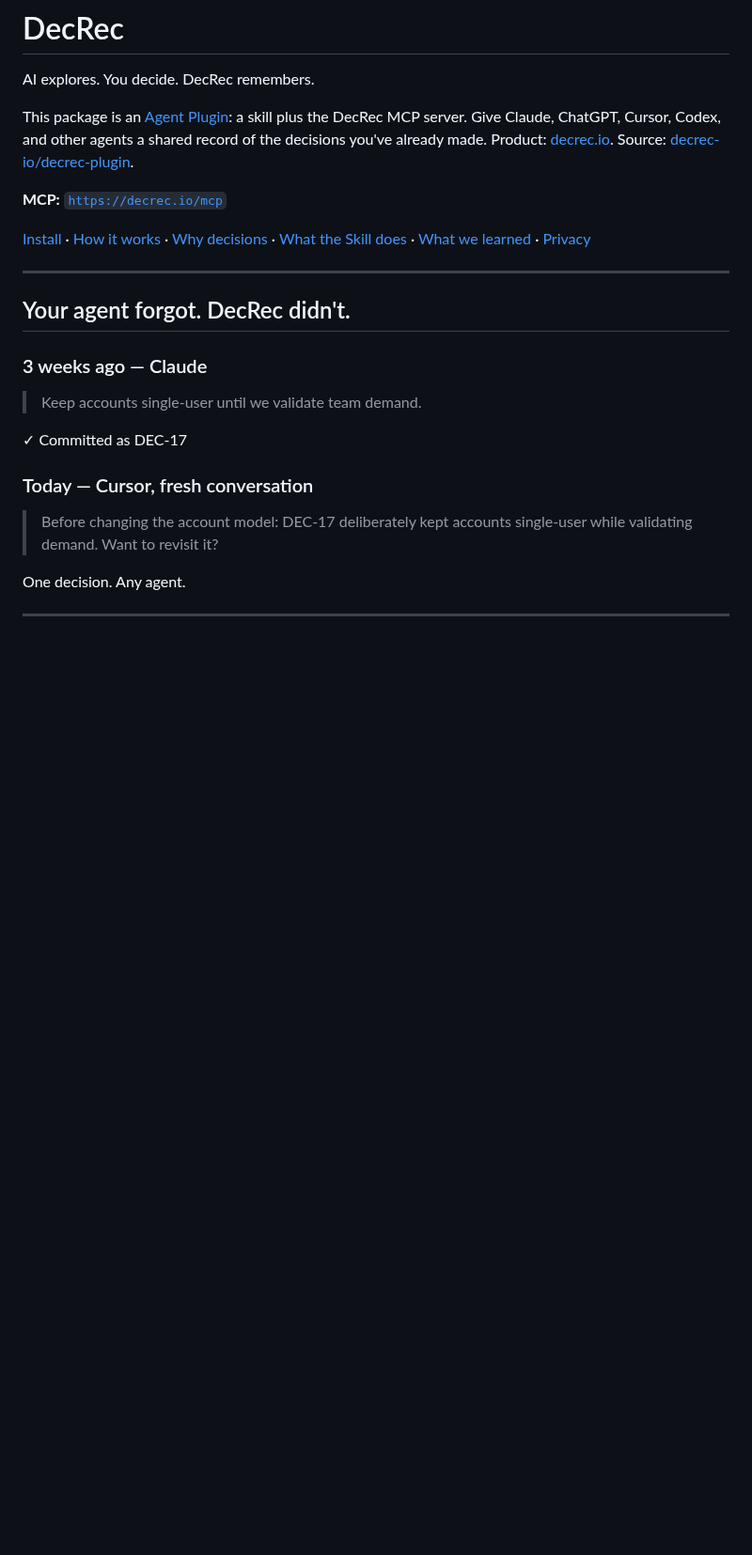
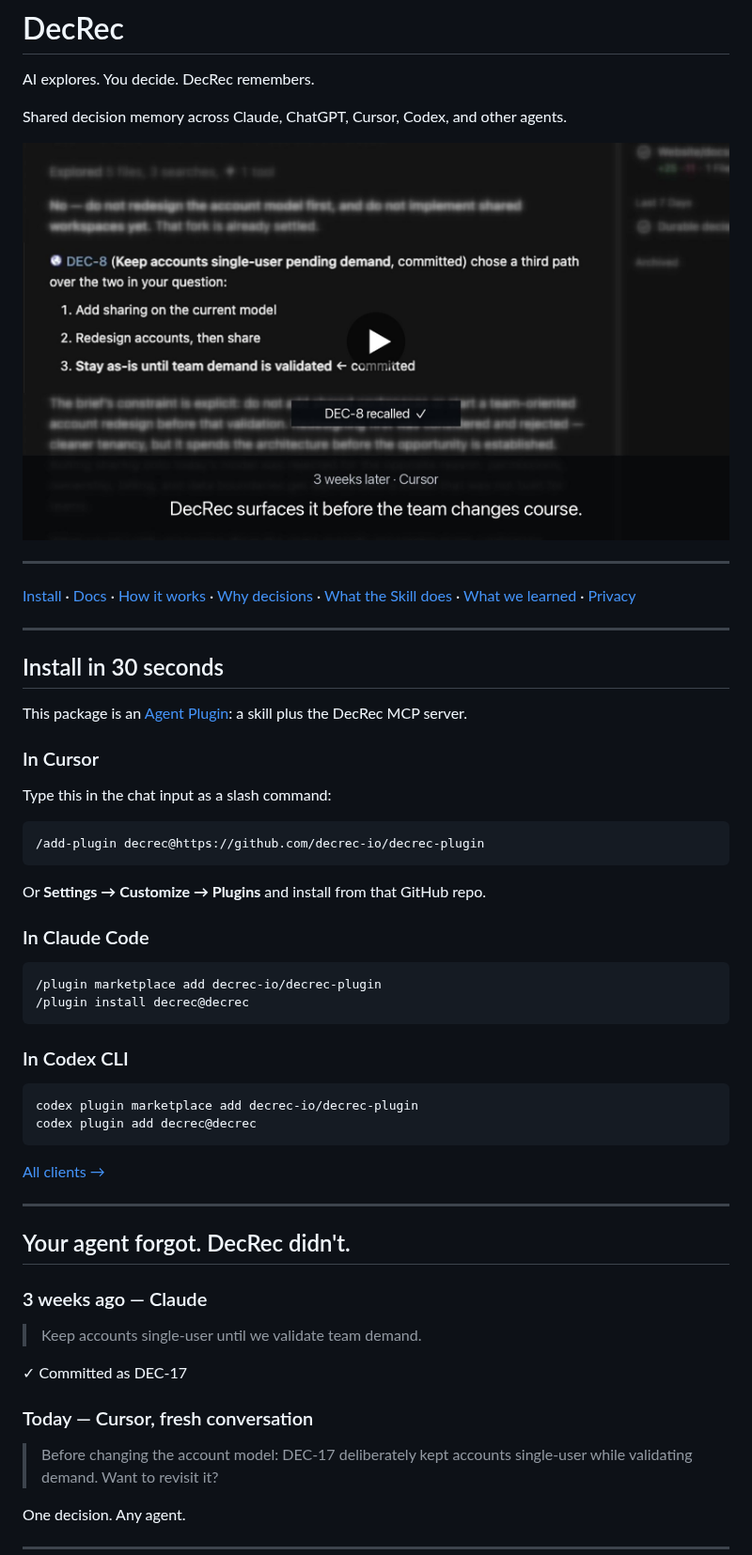
Before and after one commit to decrec-io/decrec-plugin, a Markdown page: README.md, the part around one of its changes. Shown at 94% size. GitHub-like rendering; pictures changed too: demo-poster-play.jpg (added); blank space fills up the shorter version.

Commit message:
Publish decrec plugin 2026.8.23

````diff
--- a/README.md
+++ b/README.md
@@ -2,11 +2,45 @@
 
 AI explores. You decide. DecRec remembers.
 
-This package is an [Agent Plugin](https://agent-plugins.org): a skill plus the DecRec MCP server. Give Claude, ChatGPT, Cursor, Codex, and other agents a shared record of the decisions you've already made. Product: [decrec.io](https://decrec.io). Source: [decrec-io/decrec-plugin](https://github.com/decrec-io/decrec-plugin).
+Shared decision memory across Claude, ChatGPT, Cursor, Codex, and other agents.
 
-**MCP:** [`https://decrec.io/mcp`](https://decrec.io/mcp)
+![ChatGPT records DEC-8; Cursor recalls it three weeks later.](demo-poster-play.jpg)
 
-[Install](#install) · [How it works](#how-it-works) · [Why decisions](#why-decisions-not-everything) · [What the Skill does](#what-the-skill-does) · [What we learned](#what-we-learned-teaching-agents-when-to-remember) · [Privacy](#privacy)
+---
+
+[Install](#install-in-30-seconds) · [Docs](https://decrec.io/docs) · [How it works](#how-it-works) · [Why decisions](#why-decisions-not-everything) · [What the Skill does](#what-the-skill-does) · [What we learned](#what-we-learned-teaching-agents-when-to-remember) · [Privacy](#privacy)
+
+---
+
+## Install in 30 seconds
+
+This package is an [Agent Plugin](https://agent-plugins.org): a skill plus the DecRec MCP server.
+
+### In Cursor
+
+Type this in the chat input as a slash command:
+
+```text
+/add-plugin decrec@https://github.com/decrec-io/decrec-plugin
+```
+
+Or **Settings → Customize → Plugins** and install from that GitHub repo.
+
+### In Claude Code
+
+```text
+/plugin marketplace add decrec-io/decrec-plugin
+/plugin install decrec@decrec
+```
+
+### In Codex CLI
+
+```text
+codex plugin marketplace add decrec-io/decrec-plugin
+codex plugin add decrec@decrec
+```
+
+[All clients →](#install)
 
 ---
 
````
Also changed, not shown: other parts of README.md (+20 -20 lines).
